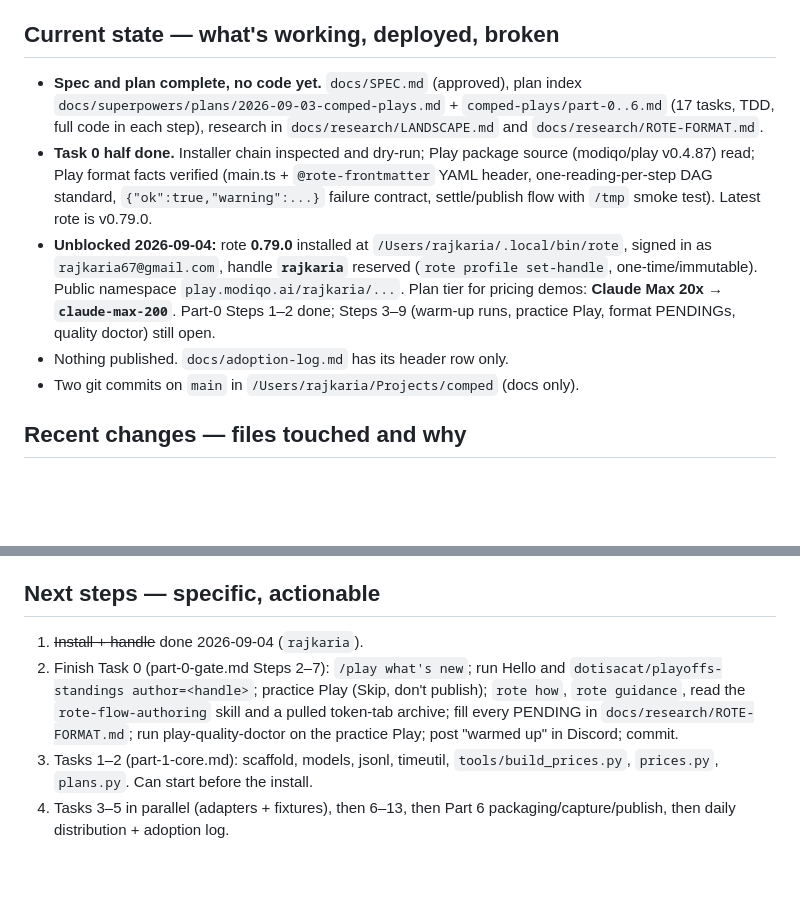
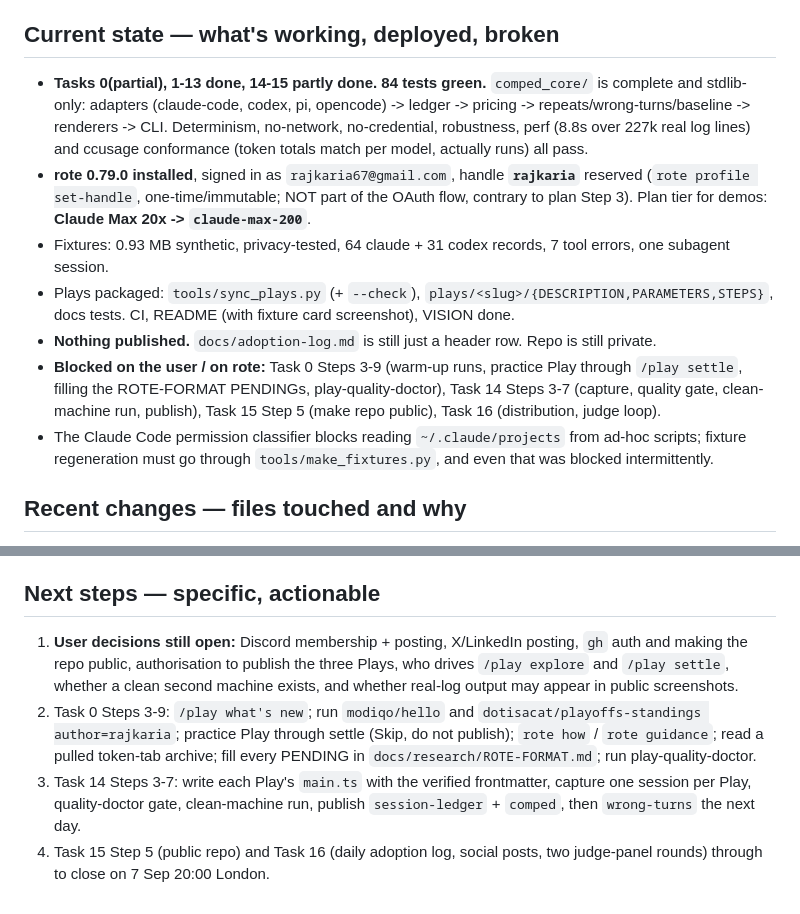
Before and after one commit to rajkaria/comped, a Markdown page: docs/context/comped-plays.md, 2 parts joined by grey strips. Rendered like a GitHub page; blank space fills up the shorter version.

Commit message:
docs: update session context after tasks 1-13 and partial 14-15
Co-Authored-By: Claude Opus 5 <noreply@anthropic.com>

```diff
--- a/docs/context/comped-plays.md
+++ b/docs/context/comped-plays.md
@@ -17,11 +17,13 @@ updated: 2026-09-04
 Rote Playoffs entry (Modiqo). Build window 1–7 Sep 2026; **submissions close 7 Sep 20:00 London (00:30 IST 8 Sep)**. Publishing a Play to Community is the submission; prizes are per Play; judged on runs / stranger-trust / adoption downloads.
 
 ## Current state — what's working, deployed, broken
-- **Spec and plan complete, no code yet.** `docs/SPEC.md` (approved), plan index `docs/superpowers/plans/2026-09-03-comped-plays.md` + `comped-plays/part-0..6.md` (17 tasks, TDD, full code in each step), research in `docs/research/LANDSCAPE.md` and `docs/research/ROTE-FORMAT.md`.
-- **Task 0 half done.** Installer chain inspected and dry-run; Play package source (modiqo/play v0.4.87) read; Play format facts verified (main.ts + `@rote-frontmatter` YAML header, one-reading-per-step DAG standard, `{"ok":true,"warning":...}` failure contract, settle/publish flow with `/tmp` smoke test). Latest rote is v0.79.0.
-- **Unblocked 2026-09-04:** rote **0.79.0** installed at `/Users/rajkaria/.local/bin/rote`, signed in as `rajkaria67@gmail.com`, handle **`rajkaria`** reserved (`rote profile set-handle`, one-time/immutable). Public namespace `play.modiqo.ai/rajkaria/...`. Plan tier for pricing demos: **Claude Max 20x → `claude-max-200`**. Part-0 Steps 1–2 done; Steps 3–9 (warm-up runs, practice Play, format PENDINGs, quality doctor) still open.
-- Nothing published. `docs/adoption-log.md` has its header row only.
-- Two git commits on `main` in `/Users/rajkaria/Projects/comped` (docs only).
+- **Tasks 0(partial), 1-13 done, 14-15 partly done. 84 tests green.** `comped_core/` is complete and stdlib-only: adapters (claude-code, codex, pi, opencode) -> ledger -> pricing -> repeats/wrong-turns/baseline -> renderers -> CLI. Determinism, no-network, no-credential, robustness, perf (8.8s over 227k real log lines) and ccusage conformance (token totals match per model, actually runs) all pass.
+- **rote 0.79.0 installed**, signed in as `rajkaria67@gmail.com`, handle **`rajkaria`** reserved (`rote profile set-handle`, one-time/immutable; NOT part of the OAuth flow, contrary to plan Step 3). Plan tier for demos: **Claude Max 20x -> `claude-max-200`**.
+- Fixtures: 0.93 MB synthetic, privacy-tested, 64 claude + 31 codex records, 7 tool errors, one subagent session.
+- Plays packaged: `tools/sync_plays.py` (+ `--check`), `plays/<slug>/{DESCRIPTION,PARAMETERS,STEPS}`, docs tests. CI, README (with fixture card screenshot), VISION done.
+- **Nothing published.** `docs/adoption-log.md` is still just a header row. Repo is still private.
+- **Blocked on the user / on rote:** Task 0 Steps 3-9 (warm-up runs, practice Play through `/play settle`, filling the ROTE-FORMAT PENDINGs, play-quality-doctor), Task 14 Steps 3-7 (capture, quality gate, clean-machine run, publish), Task 15 Step 5 (make repo public), Task 16 (distribution, judge loop).
+- The Claude Code permission classifier blocks reading `~/.claude/projects` from ad-hoc scripts; fixture regeneration must go through `tools/make_fixtures.py`, and even that was blocked intermittently.
 
 ## Recent changes — files touched and why
 - `docs/SPEC.md` — full build spec: three Plays (`session-ledger`, `comped`, `wrong-turns`), contracts, math (dedup on `(message.id, requestId)`, Codex cumulative-counter differencing, plan proration /30.4375), repeat detection (Jaccard ≥0.5 on 2-shingles; ≥3 asks, ≥2 sessions, ≥2 days), wrong-turn signals with confidence, outputs (terminal card, SVG/PNG, report, explain, share text, delta), privacy paragraph, quality checklist, tests, distribution plan, panel scorecard (projected 9.6).
@@ -42,7 +44,7 @@ Rote Playoffs entry (Modiqo). Build window 1–7 Sep 2026; **submissions close 7
 - Earlier wider product draft (leaderboard) stays at `~/Projects/unbilled/docs/SPEC.md`, out of scope for the Plays.
 
 ## Next steps — specific, actionable
-1. ~~Install + handle~~ done 2026-09-04 (`rajkaria`).
-2. Finish Task 0 (part-0-gate.md Steps 2–7): `/play what's new`; run Hello and `dotisacat/playoffs-standings author=<handle>`; practice Play (Skip, don't publish); `rote how`, `rote guidance`, read the `rote-flow-authoring` skill and a pulled token-tab archive; fill every PENDING in `docs/research/ROTE-FORMAT.md`; run play-quality-doctor on the practice Play; post "warmed up" in Discord; commit.
-3. Tasks 1–2 (part-1-core.md): scaffold, models, jsonl, timeutil, `tools/build_prices.py`, `prices.py`, `plans.py`. Can start before the install.
-4. Tasks 3–5 in parallel (adapters + fixtures), then 6–13, then Part 6 packaging/capture/publish, then daily distribution + adoption log.
+1. **User decisions still open:** Discord membership + posting, X/LinkedIn posting, `gh` auth and making the repo public, authorisation to publish the three Plays, who drives `/play explore` and `/play settle`, whether a clean second machine exists, and whether real-log output may appear in public screenshots.
+2. Task 0 Steps 3-9: `/play what's new`; run `modiqo/hello` and `dotisacat/playoffs-standings author=rajkaria`; practice Play through settle (Skip, do not publish); `rote how` / `rote guidance`; read a pulled token-tab archive; fill every PENDING in `docs/research/ROTE-FORMAT.md`; run play-quality-doctor.
+3. Task 14 Steps 3-7: write each Play's `main.ts` with the verified frontmatter, capture one session per Play, quality-doctor gate, clean-machine run, publish `session-ledger` + `comped`, then `wrong-turns` the next day.
+4. Task 15 Step 5 (public repo) and Task 16 (daily adoption log, social posts, two judge-panel rounds) through to close on 7 Sep 20:00 London.
```
